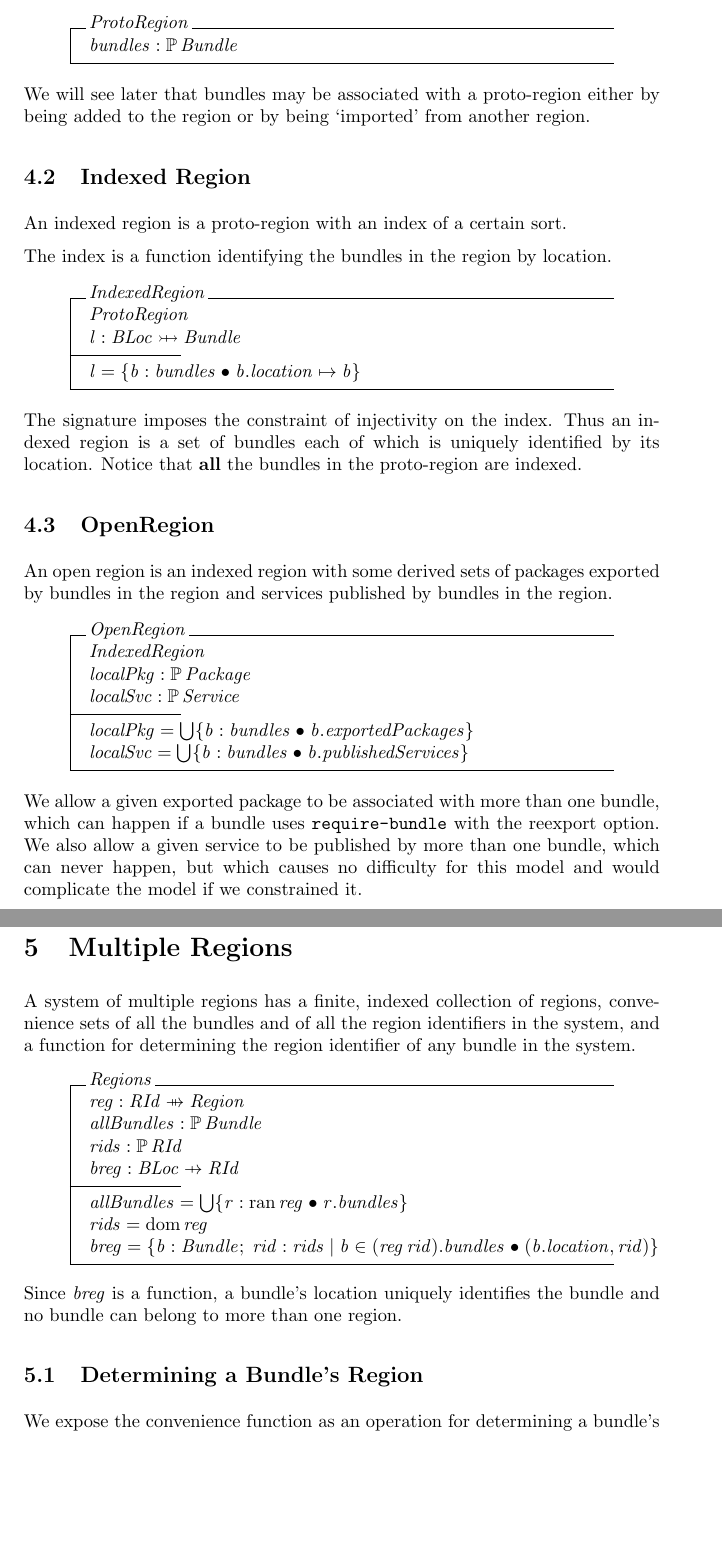
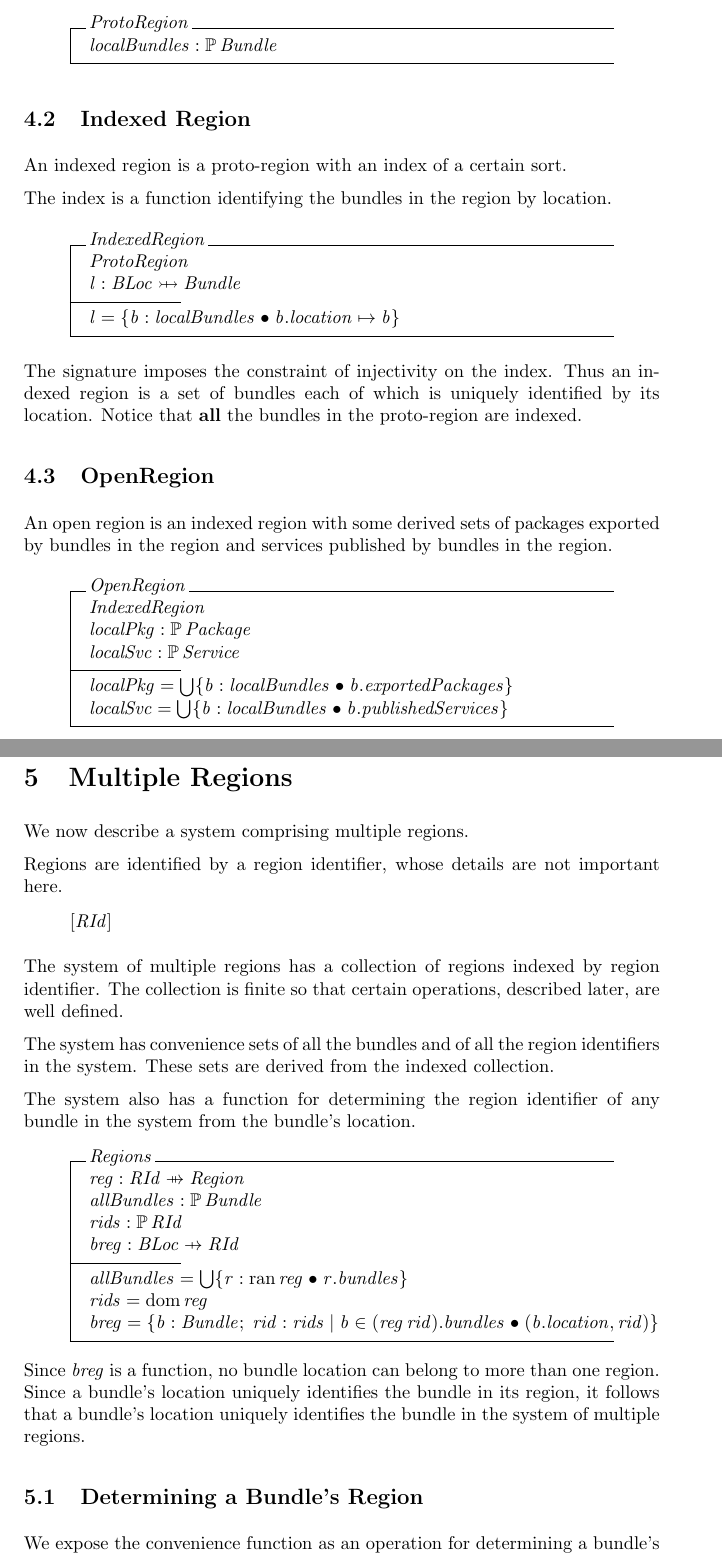
Before and after one commit to isabella232/virgo.documentation, a LaTeX document (design-docs/regions/regions.tex): two parts of pages 10 and 14 of 22, joined at a grey line, cut so that both start at the same text, the shorter picture padded with empty space. Compiled offline with pdfLaTeX.

Commit message:
version 0.9 of the regions spec

```diff
--- a/design-docs/regions/regions.tex
+++ b/design-docs/regions/regions.tex
@@ -250,10 +239,8 @@ We build up to a definition of a region in several small steps.
 A proto-region is a set of bundles.
 These are intended to represent the bundles installed in the framework and associated with the proto-region.
 \begin{schema}{ProtoRegion}
-  bundles : \power Bundle \\
+  localBundles : \power Bundle \\
 \end{schema}
-We will see later that bundles may be associated with a proto-region either by being added to the region or by
-being `imported' from another region.
 
 \subsection{Indexed Region}
 
@@ -264,7 +251,7 @@ The index is a function identifying the bundles in the region by location.
   ProtoRegion \\
   l : BLoc \pinj Bundle \\
 \where
-  l = \{ b : bundles @ b.location \mapsto b \} \\
+  l = \{ b : localBundles @ b.location \mapsto b \} \\
 \end{schema}
 The signature imposes the constraint of injectivity on the index.
 Thus an indexed region is a set of bundles each of which is uniquely identified
@@ -281,10 +268,6 @@ and services published by bundles in the region.
   localPkg : \power Package \\
   localSvc : \power Service \\
 \where
-  localPkg = \bigcup \{ b : bundles @ b.exportedPackages \} \\
-  localSvc = \bigcup \{ b : bundles @ b.publishedServices \} \\
+  localPkg = \bigcup \{ b : localBundles @ b.exportedPackages \} \\
+  localSvc = \bigcup \{ b : localBundles @ b.publishedServices \} \\
 \end{schema}
-We allow a given exported package to be associated with more than one bundle, which can happen if a bundle uses
-\texttt{require-bundle} with the reexport option.
-We also allow a given service to be published by more than one bundle, which can never happen, but which causes
-no difficulty for this model and would complicate the model if we constrained it.
@@ -401,10 +391,21 @@ Since $\sqcup$ is commutative, associative, idempotent, and has a zero, we defin
 \section{Multiple Regions}
 \label{cha:multiregions}
 
-A system of multiple regions has a finite, indexed collection of regions,
-convenience sets of all the bundles and of all the
-region identifiers in the system, and a function for
-determining the region identifier of any bundle in the system.
+We now describe a system comprising multiple regions.
+
+Regions are identified by a region identifier, whose details are not important here.
+\begin{zed}
+  [RId]
+\end{zed}
+
+The system of multiple regions has a collection of regions indexed by region identifier.
+The collection is finite so that certain operations, described later, are well defined.
+
+The system has convenience sets of all the bundles and of all the region identifiers in the system.
+These sets are derived from the indexed collection.
+
+The system also has a function for determining the region identifier of any bundle in the system from the
+bundle's location.
 \begin{schema}{Regions}
   reg : RId \ffun Region \\
   allBundles : \power Bundle \\
@@ -415,8 +416,8 @@ determining the region identifier of any bundle in the system.
  rids = \dom reg \\
  breg = \{ b : Bundle; rid : rids | b \in (reg~rid).bundles @ (b.location, rid) \} \\
 \end{schema}
-Since $breg$ is a function, a bundle's location uniquely identifies the bundle and no bundle
-can belong to more than one region.
+Since $breg$ is a function, no bundle location can belong to more than one region.
+Since a bundle's location uniquely identifies the bundle in its region, it follows that a bundle's location uniquely identifies the bundle in the system of multiple regions.
 
 \subsection{Determining a Bundle's Region}
 
```
Also changed, not shown: design-docs/regions/regions.pdf, design-docs/regions/regions.tex (50 more changed lines).
